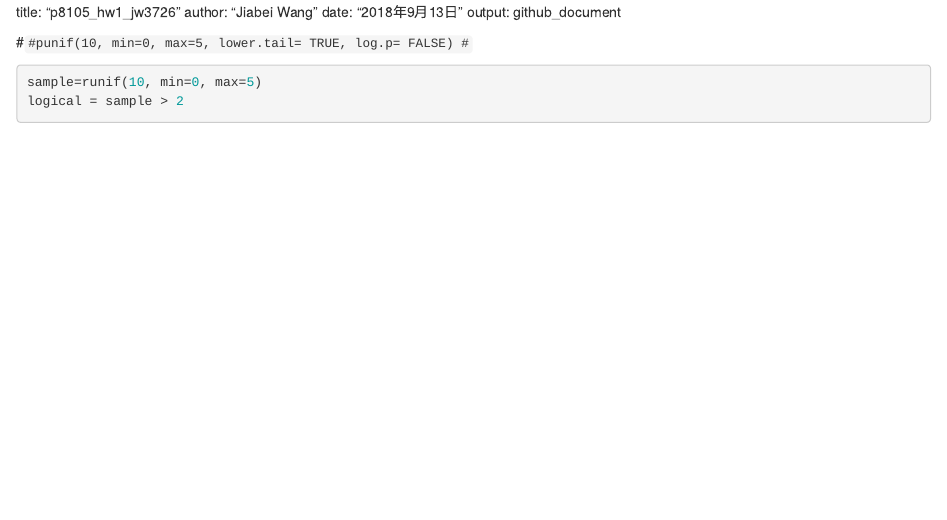
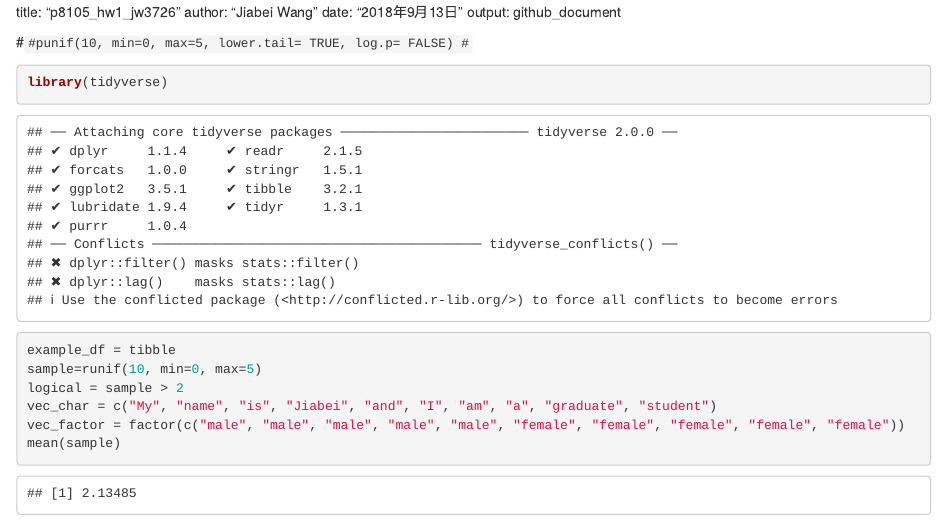
Before and after one commit to Jiabei2333/p8105_hw1_jw3726-, an R Markdown document (p8105_hw1_jw3726.Rmd): the page in a window 1100 px wide, from its top. Rendered offline with R 4.5, knitr and Pandoc, with nearby package versions; code that draws random numbers runs with fixed seeds of ours.

Commit message:
find the mean of variable 1 "sample"

````diff
--- a/p8105_hw1_jw3726.Rmd
+++ b/p8105_hw1_jw3726.Rmd
@@ -8,8 +8,15 @@ output: github_document
 #punif(10, min=0, max=5, lower.tail= TRUE, log.p= FALSE)
 #```
 ```{r}
+library(tidyverse)
+example_df = tibble
 sample=runif(10, min=0, max=5)
 logical = sample > 2
+vec_char = c("My", "name", "is", "Jiabei", "and", "I", "am", "a", "graduate", "student")
+vec_factor = factor(c("male", "male", "male", "male", "male", "female", "female", "female", "female", "female"))
+mean(sample)
+
+
 
 
 
````
Also changed, not shown: p8105_hw1_jw3726.html, 1 other file.
